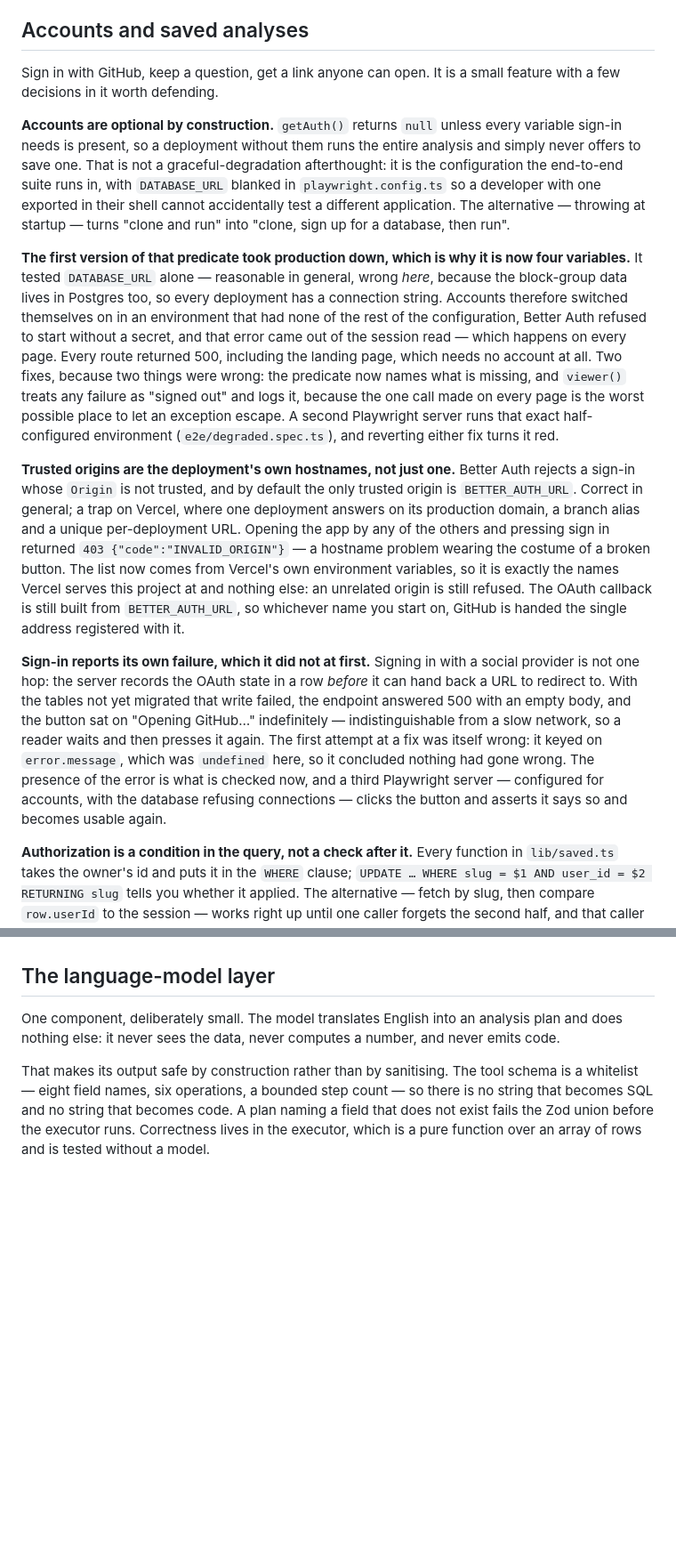
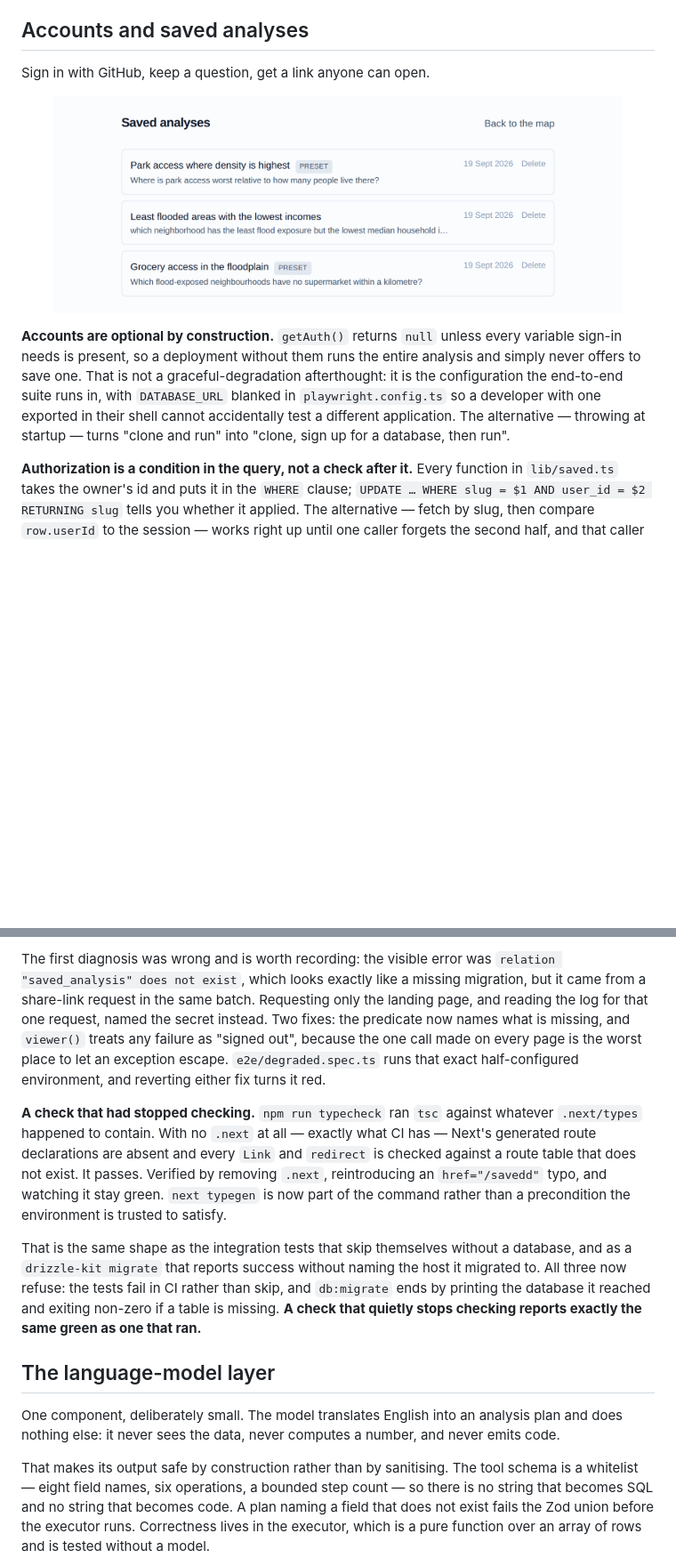
Before and after one commit to Changliu53/catchment, a Markdown page: README.md, 2 parts joined by grey strips. Shown at 89% size. Rendered like a GitHub page; pictures changed too: docs/saved.png (added); blank space fills up the shorter version.

```diff
--- a/README.md
+++ b/README.md
@@ -129,8 +160,11 @@ which would disagree with the server-rendered HTML.
 
 ## Accounts and saved analyses
 
-Sign in with GitHub, keep a question, get a link anyone can open. It is a small
-feature with a few decisions in it worth defending.
+Sign in with GitHub, keep a question, get a link anyone can open.
+
+<p align="center">
+  <img src="docs/saved.png" alt="The saved list: each analysis with the question that produced it, and a two-step delete" width="640">
+</p>
 
 **Accounts are optional by construction.** `getAuth()` returns `null` unless
 every variable sign-in needs is present, so a deployment without them runs the
@@ -140,44 +174,6 @@ runs in, with `DATABASE_URL` blanked in `playwright.config.ts` so a developer
 with one exported in their shell cannot accidentally test a different
 application. The alternative — throwing at startup — turns "clone and run" into
 "clone, sign up for a database, then run".
-
-**The first version of that predicate took production down, which is why it is
-now four variables.** It tested `DATABASE_URL` alone — reasonable in general,
-wrong *here*, because the block-group data lives in Postgres too, so every
-deployment has a connection string. Accounts therefore switched themselves on
-in an environment that had none of the rest of the configuration, Better Auth
-refused to start without a secret, and that error came out of the session read
-— which happens on every page. Every route returned 500, including the landing
-page, which needs no account at all. Two fixes, because two things were wrong:
-the predicate now names what is missing, and `viewer()` treats any failure as
-"signed out" and logs it, because the one call made on every page is the worst
-possible place to let an exception escape. A second Playwright server runs that
-exact half-configured environment (`e2e/degraded.spec.ts`), and reverting
-either fix turns it red.
-
-**Trusted origins are the deployment's own hostnames, not just one.** Better
-Auth rejects a sign-in whose `Origin` is not trusted, and by default the only
-trusted origin is `BETTER_AUTH_URL`. Correct in general; a trap on Vercel,
-where one deployment answers on its production domain, a branch alias and a
-unique per-deployment URL. Opening the app by any of the others and pressing
-sign in returned `403 {"code":"INVALID_ORIGIN"}` — a hostname problem wearing
-the costume of a broken button. The list now comes from Vercel's own
-environment variables, so it is exactly the names Vercel serves this project
-at and nothing else: an unrelated origin is still refused. The OAuth callback
-is still built from `BETTER_AUTH_URL`, so whichever name you start on, GitHub
-is handed the single address registered with it.
-
-**Sign-in reports its own failure, which it did not at first.** Signing in with
-a social provider is not one hop: the server records the OAuth state in a row
-*before* it can hand back a URL to redirect to. With the tables not yet
-migrated that write failed, the endpoint answered 500 with an empty body, and
-the button sat on "Opening GitHub…" indefinitely — indistinguishable from a
-slow network, so a reader waits and then presses it again. The first attempt at
-a fix was itself wrong: it keyed on `error.message`, which was `undefined`
-here, so it concluded nothing had gone wrong. The presence of the error is what
-is checked now, and a third Playwright server — configured for accounts, with
-the database refusing connections — clicks the button and asserts it says so
-and becomes usable again.
 
 **Authorization is a condition in the query, not a check after it.** Every
 function in `lib/saved.ts` takes the owner's id and puts it in the `WHERE`
@@ -328,3 +358,27 @@ invisible to every check that did not ask the map itself what it had rendered.
+The first diagnosis was wrong and is worth recording: the visible error was
+`relation "saved_analysis" does not exist`, which looks exactly like a missing
+migration, but it came from a share-link request in the same batch. Requesting
+only the landing page, and reading the log for that one request, named the
+secret instead. Two fixes: the predicate now names what is missing, and
+`viewer()` treats any failure as "signed out", because the one call made on
+every page is the worst place to let an exception escape. `e2e/degraded.spec.ts`
+runs that exact half-configured environment, and reverting either fix turns it
+red.
+
+**A check that had stopped checking.** `npm run typecheck` ran `tsc` against
+whatever `.next/types` happened to contain. With no `.next` at all — exactly
+what CI has — Next's generated route declarations are absent and every `Link`
+and `redirect` is checked against a route table that does not exist. It passes.
+Verified by removing `.next`, reintroducing an `href="/savedd"` typo, and
+watching it stay green. `next typegen` is now part of the command rather than a
+precondition the environment is trusted to satisfy.
+
+That is the same shape as the integration tests that skip themselves without a
+database, and as a `drizzle-kit migrate` that reports success without naming
+the host it migrated to. All three now refuse: the tests fail in CI rather than
+skip, and `db:migrate` ends by printing the database it reached and exiting
+non-zero if a table is missing. **A check that quietly stops checking reports
+exactly the same green as one that ran.**
 
 ## The language-model layer
 
```
Also changed, not shown: other parts of README.md (+113 -43 lines).
